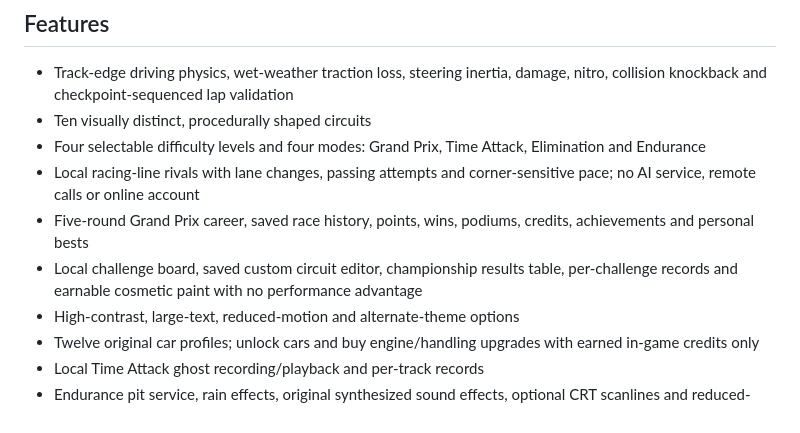
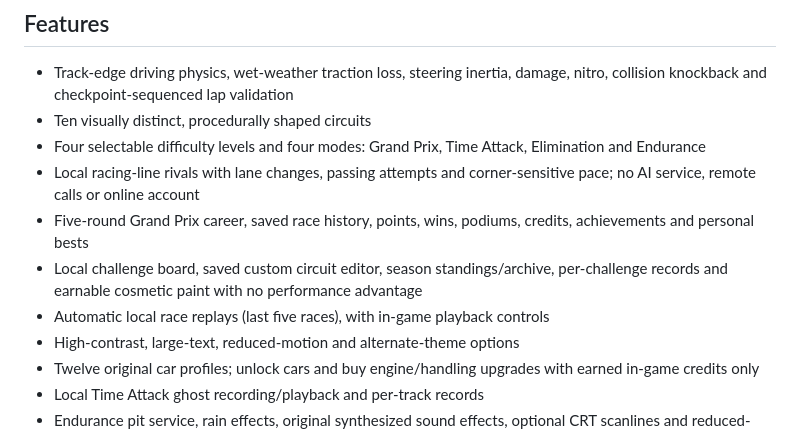
Before and after one commit to shreebalaji767/retro-racing-league, a Markdown page: README.md, the part around the change. GitHub-like rendering.

Commit message:
Document replay playback and season archives

```diff
--- a/README.md
+++ b/README.md
@@ -8,7 +8,8 @@ A free top-down 16-bit-style arcade racing game built with HTML, CSS, Canvas and
 - Four selectable difficulty levels and four modes: Grand Prix, Time Attack, Elimination and Endurance
 - Local racing-line rivals with lane changes, passing attempts and corner-sensitive pace; no AI service, remote calls or online account
 - Five-round Grand Prix career, saved race history, points, wins, podiums, credits, achievements and personal bests
-- Local challenge board, saved custom circuit editor, championship results table, per-challenge records and earnable cosmetic paint with no performance advantage
+- Local challenge board, saved custom circuit editor, season standings/archive, per-challenge records and earnable cosmetic paint with no performance advantage
+- Automatic local race replays (last five races), with in-game playback controls
 - High-contrast, large-text, reduced-motion and alternate-theme options
 - Twelve original car profiles; unlock cars and buy engine/handling upgrades with earned in-game credits only
 - Local Time Attack ghost recording/playback and per-track records
```
